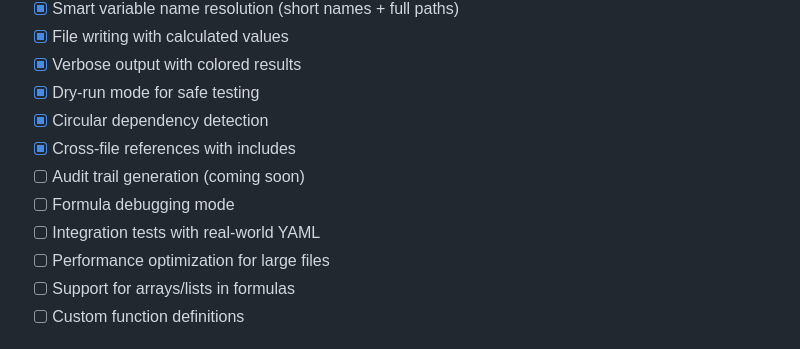
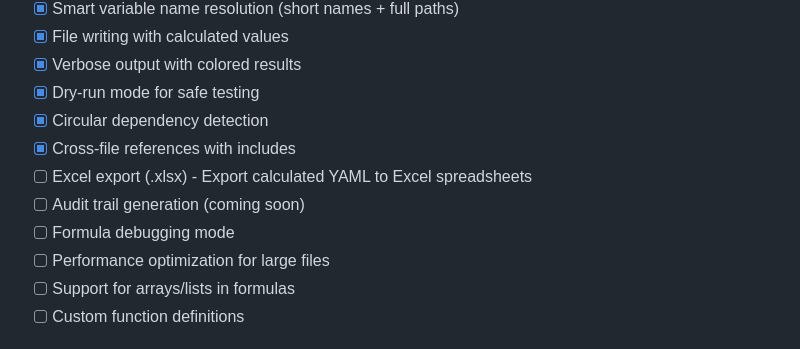
Before and after one commit to mollendorff-ai/forge, a Markdown page: README.md, the part around the change. Rendered like a GitHub page.

Commit message:
Add Excel export to roadmap
Feature request: Export calculated YAML to Excel (.xlsx) spreadsheets.
This completes the workflow - ingest from Excel, calculate in YAML,
export back to Excel for sharing with non-technical stakeholders.

```diff
--- a/README.md
+++ b/README.md
@@ -353,9 +353,9 @@ Tested with:
 - [x] Dry-run mode for safe testing
 - [x] Circular dependency detection
 - [x] Cross-file references with includes
+- [ ] Excel export (.xlsx) - Export calculated YAML to Excel spreadsheets
 - [ ] Audit trail generation (coming soon)
 - [ ] Formula debugging mode
-- [ ] Integration tests with real-world YAML
 - [ ] Performance optimization for large files
 - [ ] Support for arrays/lists in formulas
 - [ ] Custom function definitions
```
